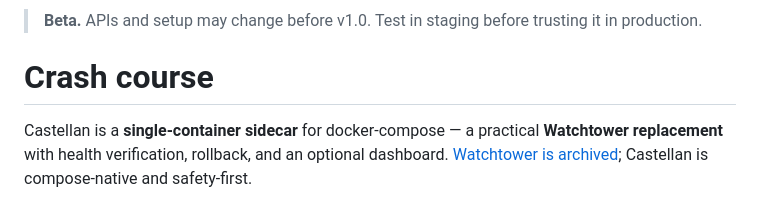
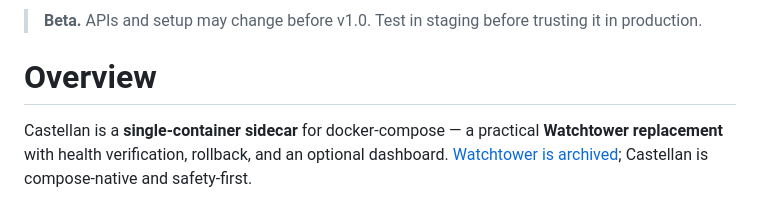
Before and after one commit to logfoxai/castellan, a Markdown page: README.md, the part around the change. GitHub-like rendering.

Commit message:
docs: rename README Crash course section to Overview (#37)

```diff
--- a/README.md
+++ b/README.md
@@ -26,7 +26,7 @@
 
 > **Beta.** APIs and setup may change before v1.0. Test in staging before trusting it in production.
 
-# Crash course
+# Overview
 
 Castellan is a **single-container sidecar** for docker-compose — a practical **Watchtower replacement** with health verification, rollback, and an optional dashboard. [Watchtower is archived](https://github.com/containrrr/watchtower); Castellan is compose-native and safety-first.
 
```
